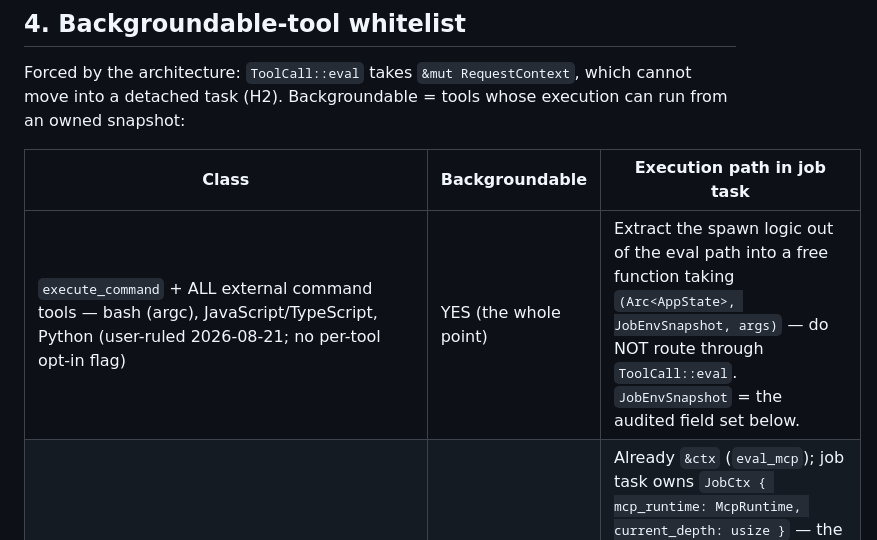
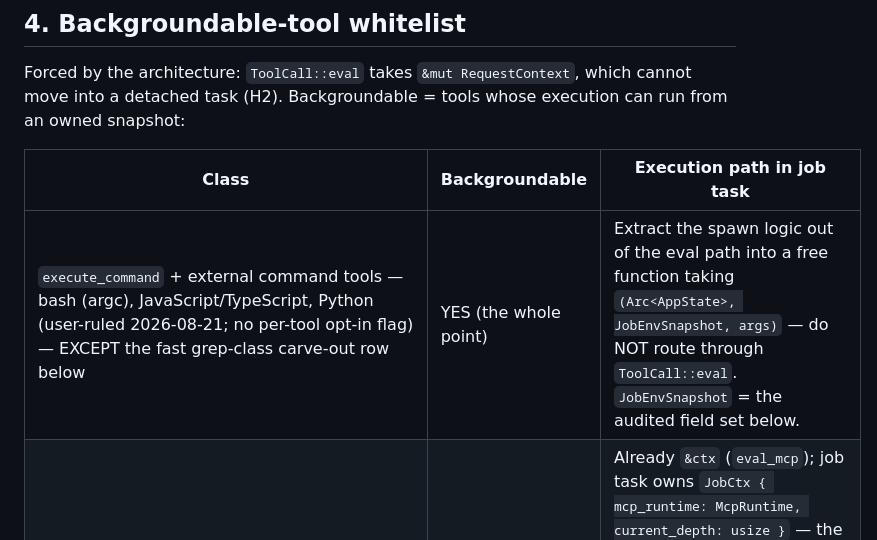
Before and after one commit to Dark-Alex-17/coyote, a Markdown page: plans/background-jobs-design.md, the part around the change. GitHub-like rendering.

Commit message:
docs(plan): reconcile whitelist row 1 with the grep-class carve-out row
T3 implementation followed the specific fs_*/ast_grep 'NO in v1' row;
row 1's 'ALL external command tools' over-claimed. No design change.

```diff
--- a/plans/background-jobs-design.md
+++ b/plans/background-jobs-design.md
@@ -549,7 +549,7 @@ execution can run from an owned snapshot:
 
 | Class | Backgroundable | Execution path in job task |
 |---|---|---|
-| `execute_command` + ALL external command tools — bash (argc), JavaScript/TypeScript, Python (user-ruled 2026-08-21; no per-tool opt-in flag) | YES (the whole point) | Extract the spawn logic out of the eval path into a free function taking `(Arc<AppState>, JobEnvSnapshot, args)` — do NOT route through `ToolCall::eval`. `JobEnvSnapshot` = the audited field set below. |
+| `execute_command` + external command tools — bash (argc), JavaScript/TypeScript, Python (user-ruled 2026-08-21; no per-tool opt-in flag) — EXCEPT the fast grep-class carve-out row below | YES (the whole point) | Extract the spawn logic out of the eval path into a free function taking `(Arc<AppState>, JobEnvSnapshot, args)` — do NOT route through `ToolCall::eval`. `JobEnvSnapshot` = the audited field set below. |
 | `mcp_invoke_*` | YES | Already `&ctx` (`eval_mcp`); job task owns `JobCtx { mcp_runtime: McpRuntime, current_depth: usize }` — the runtime is a SINGLE-ENTRY snapshot holding only the validated server's `Arc<ConnectedServer>` (§3 hardening rule 4, Oracle N3). Job MCP path = `invoke` → `render_tool_result` (mod.rs:1635 foreground parity; FREE function, see §13.1). AUDITED (§13.1): that is eval_mcp's COMPLETE transitive ctx surface. McpRuntime is `#[derive(Clone)]`, shallow Arc map (src/config/tool_scope.rs:44-47); OAuth refresh is transport-embedded (auth_client.rs) and needs no AppState. NOTE: MCP jobs have NO timeout (`COYOTE_TOOL_TIMEOUT` is process-path only); a hung MCP job is recoverable via `job__cancel` (abort drops the future) — accepted v1, stated in the tool description. |
 | `mcp_search_/mcp_describe_/mcp_read_/mcp_prompt_` | NO (pointless — fast) | Teaching error: "sub-second call; invoke directly." (All four non-invoke meta-families; meta-declarations are capability-gated per server — `gated_meta_function_prefixes`, function/mod.rs:416-426: invoke⇔tools, read⇔resources, prompt⇔prompts — which composes with the declared-names stash automatically: a capability the server never advertised is never declared, so `job__start` rejects it with the standard not-declared error.) |
 | `agent__*`, `job__*` | NO | "Already asynchronous — use them directly." |
```
